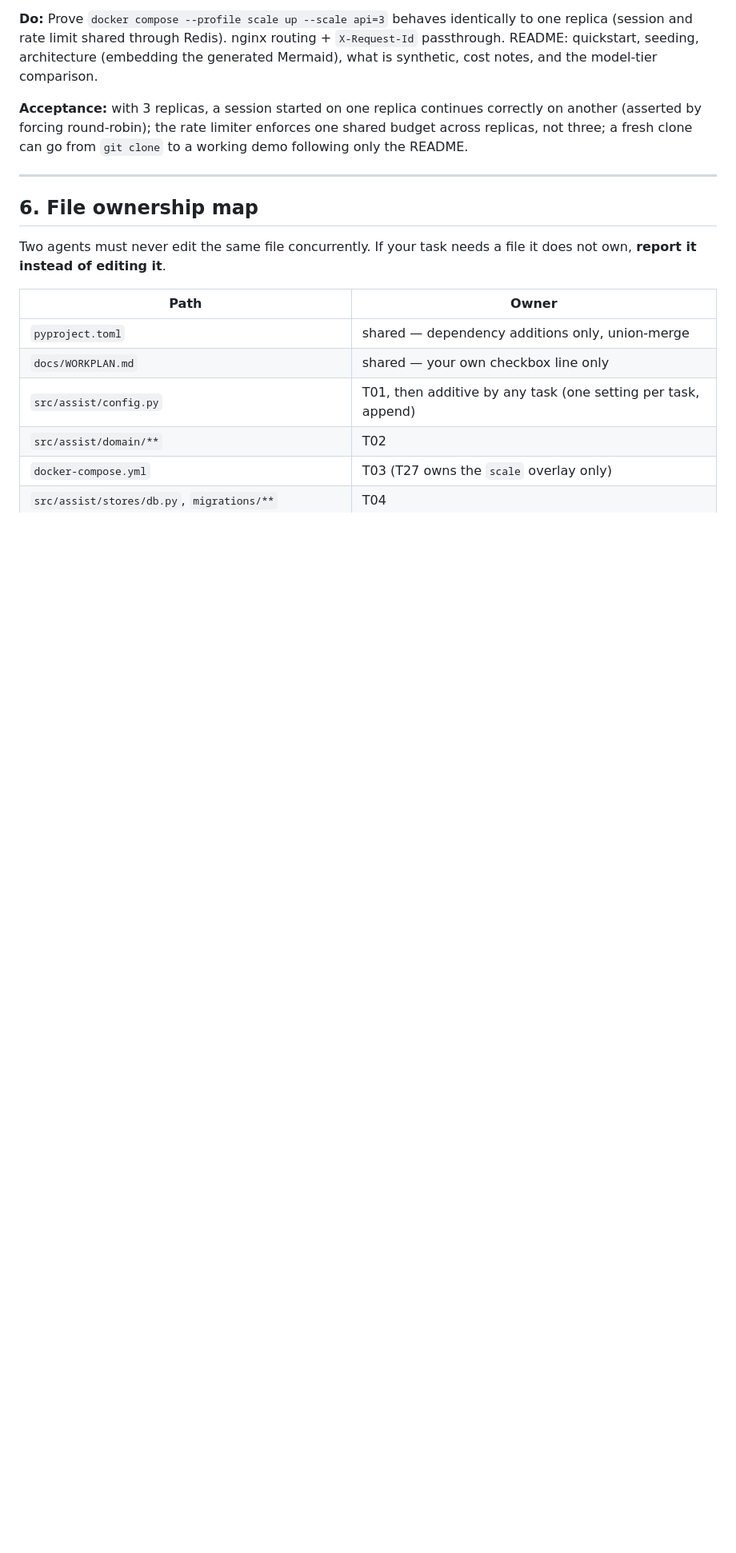
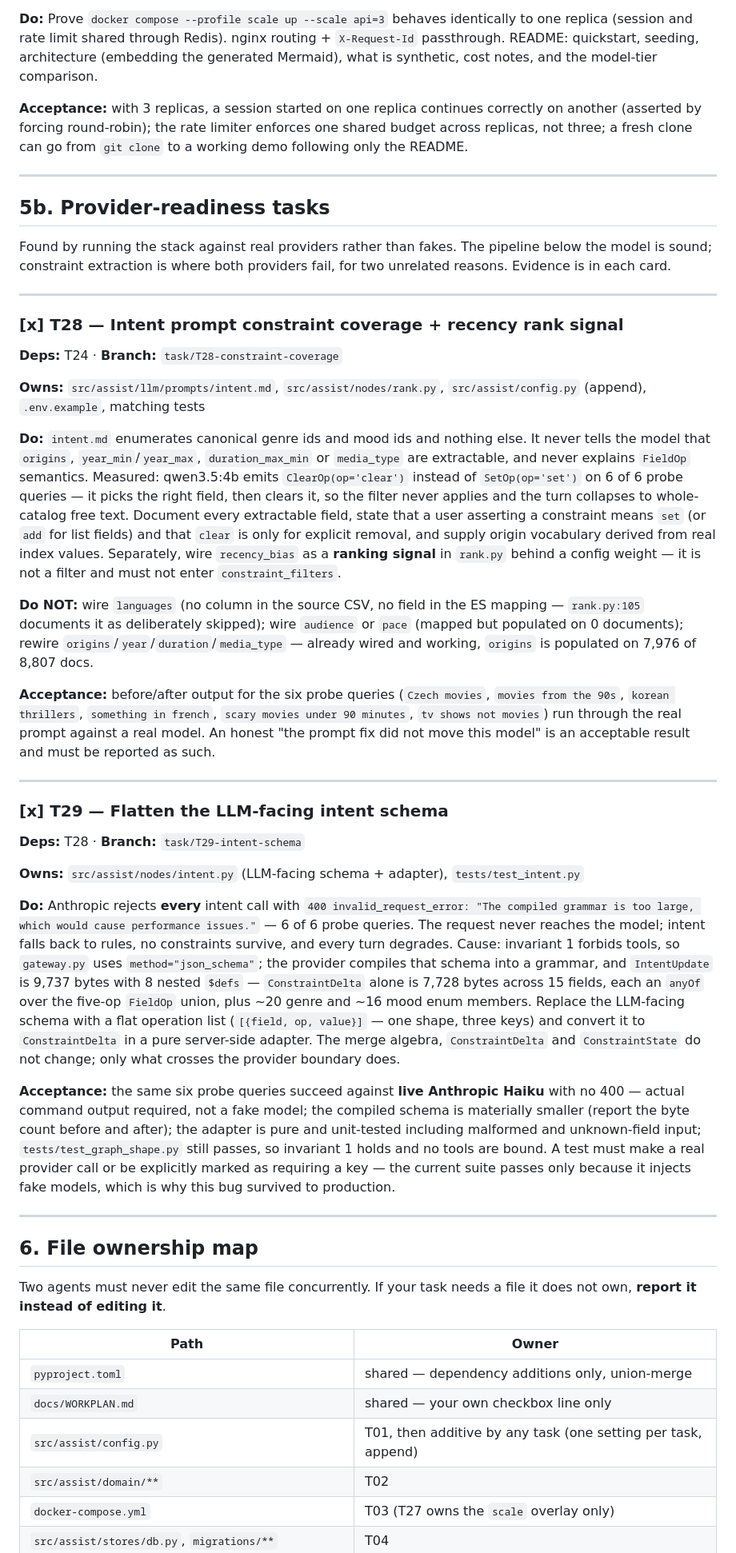
Before and after one commit to PetrJanousek/streaming-assist, a Markdown page: docs/WORKPLAN.md, the part around one of its changes. Shown at 80% size. Rendered like a GitHub page; blank space fills up the shorter version.

Commit message:
docs: land WORKPLAN section 5b (T28, T29 provider-readiness cards) (#36)
Section 5b was written during T28/T29 work but never landed on main --
T28's PR assumed it was already committed and dropped its own copy,
so main carried no record of either task. This lands it from the
user's reviewed working copy.

Adds: two DAG nodes (T28 prompt coverage -> T29 intent schema), a
stage-10 row in the agent-count table, the full "5b. Provider-readiness
tasks" section with both task cards, and three file-ownership rows.

Both cards are marked [x] since #34 (T28) and #35 (T29) are merged.


Claude-Session: https://claude.ai/code/session_01HZuyFPBEF7JHMiZ216d97m

Co-authored-by: Claude Opus 5 <noreply@anthropic.com>

```diff
--- a/docs/WORKPLAN.md
+++ b/docs/WORKPLAN.md
@@ -483,6 +488,69 @@ Legend: `[ ]` not started · `[~]` branch exists · `[x]` merged to main
 
 ---
 
+## 5b. Provider-readiness tasks
+
+Found by running the stack against real providers rather than fakes. The pipeline
+below the model is sound; constraint extraction is where both providers fail, for
+two unrelated reasons. Evidence is in each card.
+
+---
+
+### [x] T28 — Intent prompt constraint coverage + recency rank signal
+**Deps:** T24 · **Branch:** `task/T28-constraint-coverage`
+
+**Owns:** `src/assist/llm/prompts/intent.md`, `src/assist/nodes/rank.py`, `src/assist/config.py` (append), `.env.example`, matching tests
+
+**Do:** `intent.md` enumerates canonical genre ids and mood ids and nothing else. It never
+tells the model that `origins`, `year_min`/`year_max`, `duration_max_min` or `media_type`
+are extractable, and never explains `FieldOp` semantics. Measured: qwen3.5:4b emits
+`ClearOp(op='clear')` instead of `SetOp(op='set')` on 6 of 6 probe queries — it picks the
+right field, then clears it, so the filter never applies and the turn collapses to
+whole-catalog free text. Document every extractable field, state that a user asserting a
+constraint means `set` (or `add` for list fields) and that `clear` is only for explicit
+removal, and supply origin vocabulary derived from real index values. Separately, wire
+`recency_bias` as a **ranking signal** in `rank.py` behind a config weight — it is not a
+filter and must not enter `constraint_filters`.
+
+**Do NOT:** wire `languages` (no column in the source CSV, no field in the ES mapping —
+`rank.py:105` documents it as deliberately skipped); wire `audience` or `pace` (mapped but
+populated on 0 documents); rewire `origins`/`year`/`duration`/`media_type` — already wired
+and working, `origins` is populated on 7,976 of 8,807 docs.
+
+**Acceptance:** before/after output for the six probe queries (`Czech movies`, `movies from
+the 90s`, `korean thrillers`, `something in french`, `scary movies under 90 minutes`,
+`tv shows not movies`) run through the real prompt against a real model. An honest "the
+prompt fix did not move this model" is an acceptable result and must be reported as such.
+
+---
+
+### [x] T29 — Flatten the LLM-facing intent schema
+**Deps:** T28 · **Branch:** `task/T29-intent-schema`
+
+**Owns:** `src/assist/nodes/intent.py` (LLM-facing schema + adapter), `tests/test_intent.py`
+
+**Do:** Anthropic rejects **every** intent call with `400 invalid_request_error: "The
+compiled grammar is too large, which would cause performance issues."` — 6 of 6 probe
+queries. The request never reaches the model; intent falls back to rules, no constraints
+survive, and every turn degrades. Cause: invariant 1 forbids tools, so `gateway.py` uses
+`method="json_schema"`; the provider compiles that schema into a grammar, and
+`IntentUpdate` is 9,737 bytes with 8 nested `$defs` — `ConstraintDelta` alone is 7,728
+bytes across 15 fields, each an `anyOf` over the five-op `FieldOp` union, plus ~20 genre
+and ~16 mood enum members. Replace the LLM-facing schema with a flat operation list
+(`[{field, op, value}]` — one shape, three keys) and convert it to `ConstraintDelta` in a
+pure server-side adapter. The merge algebra, `ConstraintDelta` and `ConstraintState` do not
+change; only what crosses the provider boundary does.
+
+**Acceptance:** the same six probe queries succeed against **live Anthropic Haiku** with no
+400 — actual command output required, not a fake model; the compiled schema is materially
+smaller (report the byte count before and after); the adapter is pure and unit-tested
+including malformed and unknown-field input; `tests/test_graph_shape.py` still passes, so
+invariant 1 holds and no tools are bound. A test must make a real provider call or be
+explicitly marked as requiring a key — the current suite passes only because it injects
+fake models, which is why this bug survived to production.
+
+---
+
 ## 6. File ownership map
 
 Two agents must never edit the same file concurrently. If your task needs a file it does not own, **report it instead of editing it**.
```
Also changed, not shown: other parts of docs/WORKPLAN.md (+8 -0 lines).
